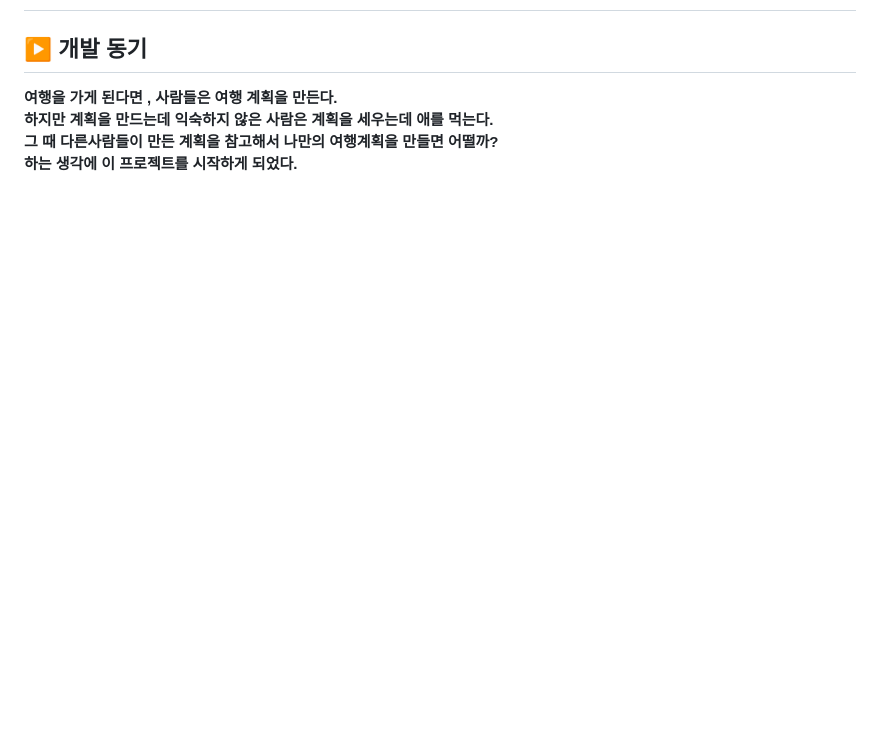
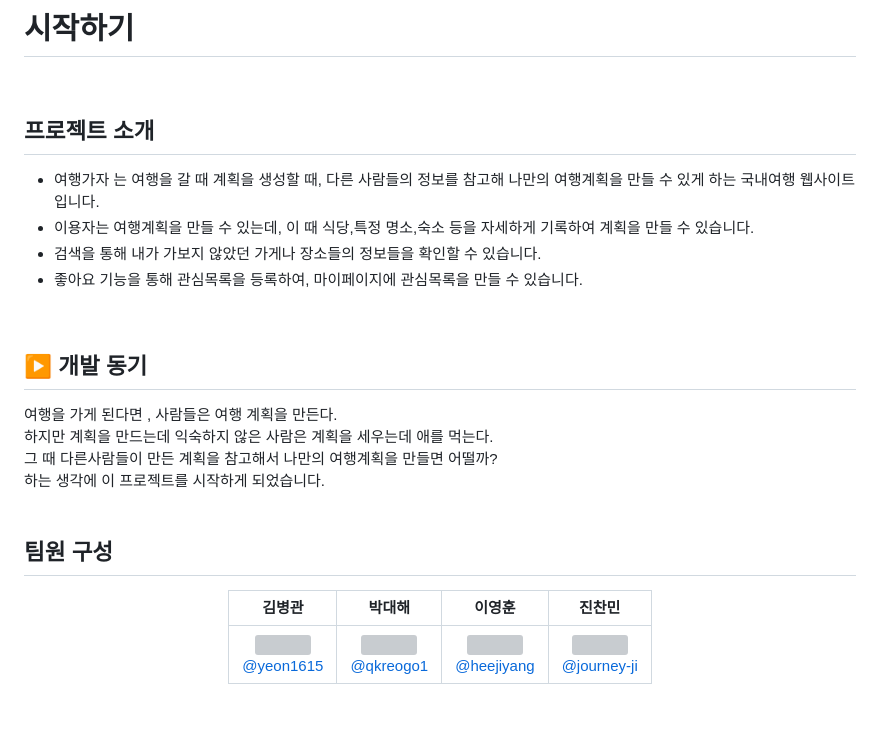
Before and after one commit to KIMGACHE/TripPlanner, a Markdown page: README.md, the part around the change printed below. GitHub-like rendering; blank space fills up the shorter version; grey boxes are pictures that could not be loaded.

```diff
--- a/README.md
+++ b/README.md
@@ -5,12 +5,31 @@ WEB PROJECT PLANING
 
-</br>
+
+<h1>시작하기</h1>
+<br>
+
+## 프로젝트 소개
+
+- 여행가자 는 여행을 갈 때 계획을 생성할 때, 다른 사람들의 정보를 참고해 나만의 여행계획을 만들 수 있게 하는 국내여행 웹사이트입니다.
+- 이용자는 여행계획을 만들 수 있는데, 이 때 식당,특정 명소,숙소 등을 자세하게 기록하여 계획을 만들 수 있습니다.
+- 검색을 통해 내가 가보지 않았던 가게나 장소들의 정보들을 확인할 수 있습니다.
+- 좋아요 기능을 통해 관심목록을 등록하여, 마이페이지에 관심목록을 만들 수 있습니다.
+
+<br>
 
 ## ▶️ 개발 동기
-<strong>
-    <p> 여행을 가게 된다면 , 사람들은 여행 계획을 만든다.<br>
-        하지만 계획을 만드는데 익숙하지 않은 사람은 계획을 세우는데 애를 먹는다.<br>
-        그 때 다른사람들이 만든 계획을 참고해서 나만의 여행계획을 만들면 어떨까?<br>
-        하는 생각에 이 프로젝트를 시작하게 되었다.
-    </p>
 
-</strong>
+여행을 가게 된다면 , 사람들은 여행 계획을 만든다.<br>
+하지만 계획을 만드는데 익숙하지 않은 사람은 계획을 세우는데 애를 먹는다.<br>
+그 때 다른사람들이 만든 계획을 참고해서 나만의 여행계획을 만들면 어떨까?<br>
+하는 생각에 이 프로젝트를 시작하게 되었습니다.
+<br>
+<br>
+
+## 팀원 구성
+
+<div align="center">
+
+| **김병관** | **박대해** | **이영훈** | **진찬민** |
+| :------: |  :------: | :------: | :------: |
+| [<img src="https://github.com/user-attachments/assets/3c371afc-b1b1-40f5-9290-4bab8e021b70" height=150 width=150> <br/> @yeon1615](https://github.com/yeon1615) | [<img src="https://github.com/user-attachments/assets/2df8160f-5168-47cc-9e1e-58373618cab3" height=150 width=150> <br/> @qkreogo1](https://github.com/Cheorizzang) | [<img src="https://github.com/user-attachments/assets/4eb6b4cd-3def-46df-a1ae-da0ab408428b" height=150 width=150> <br/> @heejiyang](https://github.com/heejiyang) | [<img src="https://github.com/user-attachments/assets/4725d2ff-8736-4dee-87cf-45edccffa656" height=150 width=150> <br/> @journey-ji](https://github.com/journey-ji) |
+
```
Also changed, not shown: other parts of README.md (+12 -27 lines).
